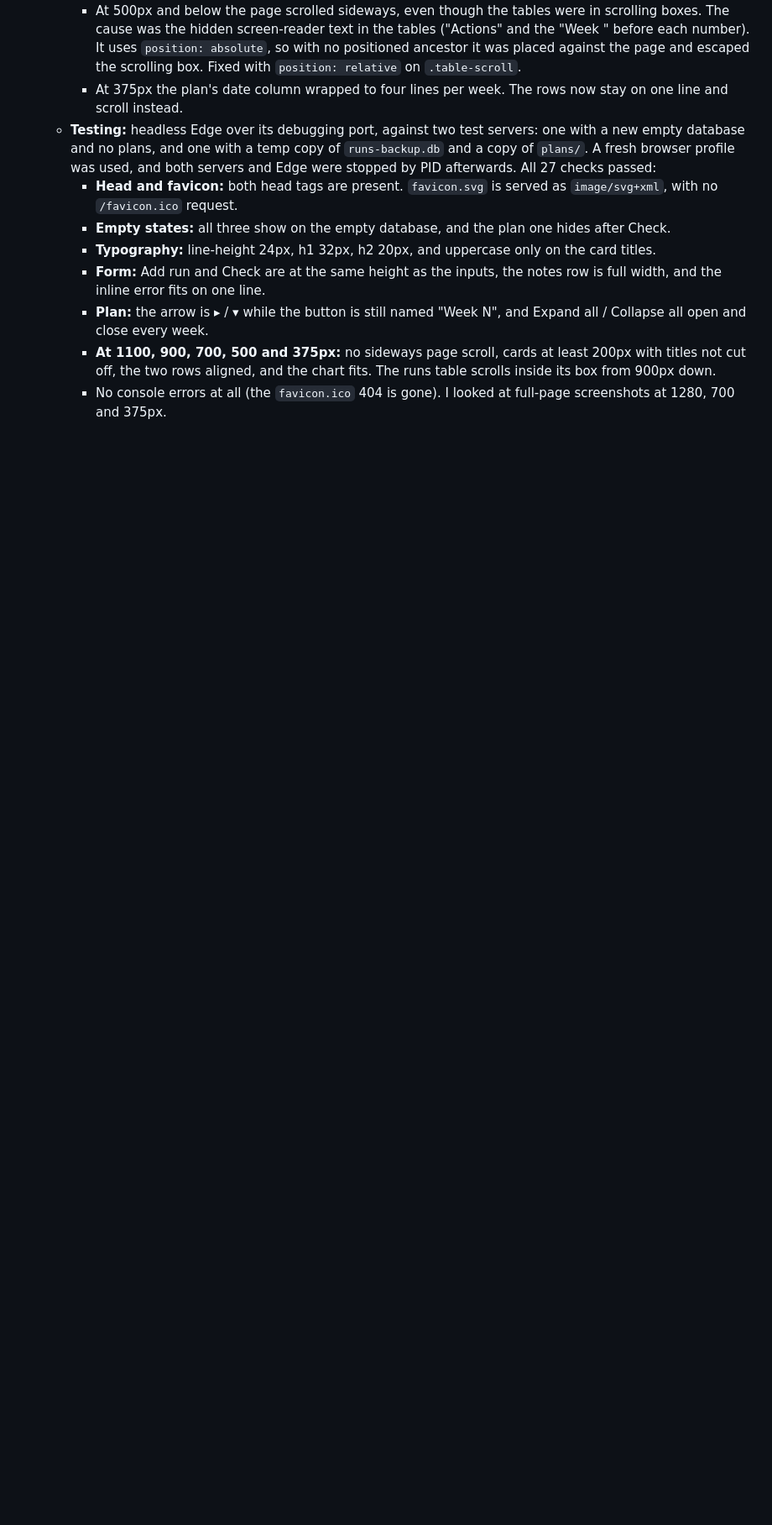
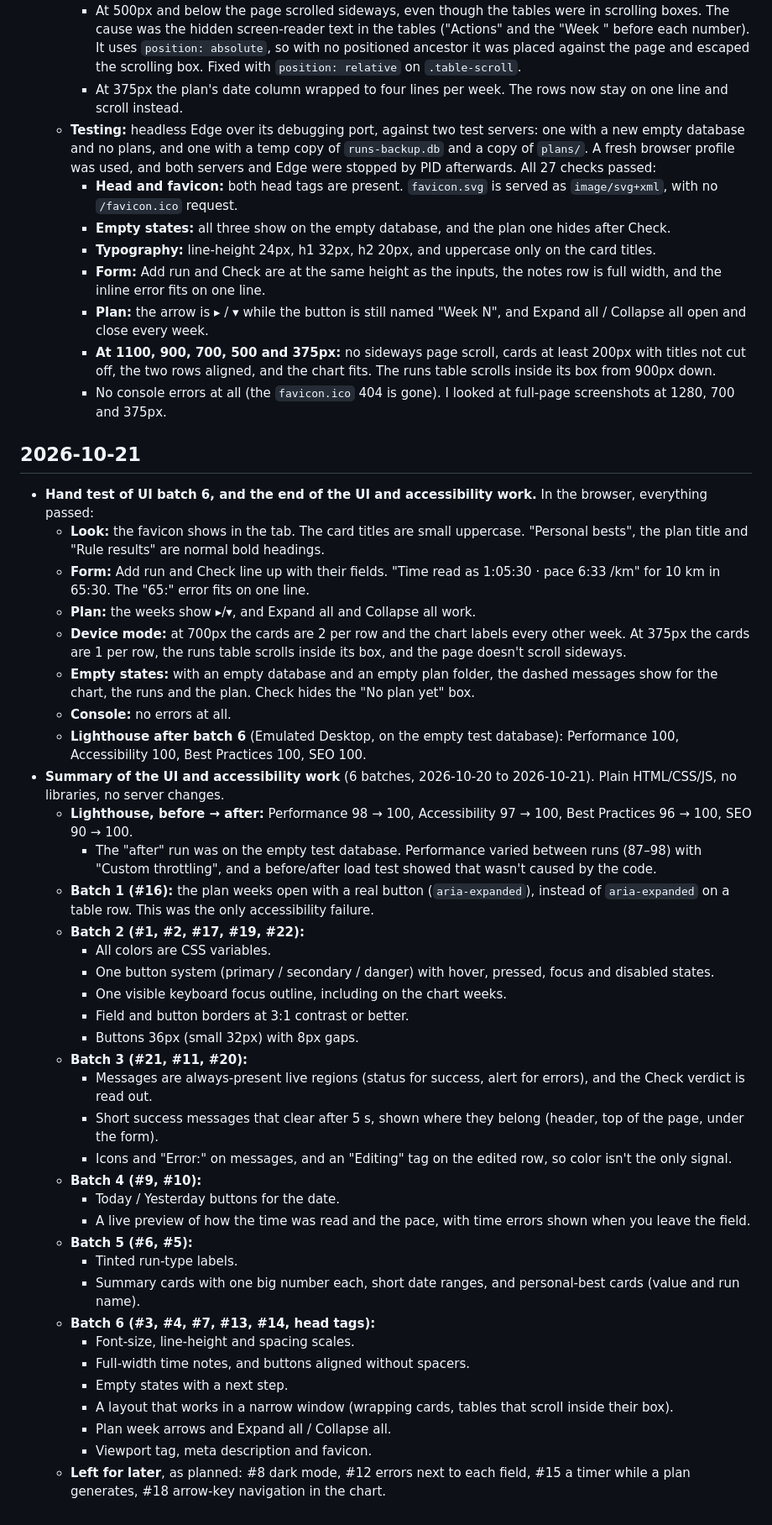
Before and after one commit to haygens/run-tracker, a Markdown page: LOG.md, the part around the change. Shown at 84% size. Drawn GitHub-style; blank space fills up the shorter version.

Commit message:
Log batch 6 hand test and wrap up the UI and accessibility work
Final Lighthouse: 100 / 100 / 100 / 100 (was 98 / 97 / 96 / 90), with a
before/after summary of the six batches. CLAUDE.md now marks batches
1-6 as done.

Co-Authored-By: Claude Opus 5.5 <noreply@anthropic.com>

```diff
--- a/LOG.md
+++ b/LOG.md
@@ -631,3 +631,42 @@ All 9 planned steps were finished.
     - **Plan:** the arrow is ▸ / ▾ while the button is still named "Week N", and Expand all / Collapse all open and close every week.
     - **At 1100, 900, 700, 500 and 375px:** no sideways page scroll, cards at least 200px with titles not cut off, the two rows aligned, and the chart fits. The runs table scrolls inside its box from 900px down.
     - No console errors at all (the `favicon.ico` 404 is gone). I looked at full-page screenshots at 1280, 700 and 375px.
+
+## 2026-10-21
+
+- **Hand test of UI batch 6, and the end of the UI and accessibility work.** In the browser, everything passed:
+  - **Look:** the favicon shows in the tab. The card titles are small uppercase. "Personal bests", the plan title and "Rule results" are normal bold headings.
+  - **Form:** Add run and Check line up with their fields. "Time read as 1:05:30 · pace 6:33 /km" for 10 km in 65:30. The "65:" error fits on one line.
+  - **Plan:** the weeks show ▸/▾, and Expand all and Collapse all work.
+  - **Device mode:** at 700px the cards are 2 per row and the chart labels every other week. At 375px the cards are 1 per row, the runs table scrolls inside its box, and the page doesn't scroll sideways.
+  - **Empty states:** with an empty database and an empty plan folder, the dashed messages show for the chart, the runs and the plan. Check hides the "No plan yet" box.
+  - **Console:** no errors at all.
+  - **Lighthouse after batch 6** (Emulated Desktop, on the empty test database): Performance 100, Accessibility 100, Best Practices 100, SEO 100.
+- **Summary of the UI and accessibility work** (6 batches, 2026-10-20 to 2026-10-21). Plain HTML/CSS/JS, no libraries, no server changes.
+  - **Lighthouse, before → after:** Performance 98 → 100, Accessibility 97 → 100, Best Practices 96 → 100, SEO 90 → 100.
+    - The "after" run was on the empty test database. Performance varied between runs (87–98) with "Custom throttling", and a before/after load test showed that wasn't caused by the code.
+  - **Batch 1 (#16):** the plan weeks open with a real button (`aria-expanded`), instead of `aria-expanded` on a table row. This was the only accessibility failure.
+  - **Batch 2 (#1, #2, #17, #19, #22):**
+    - All colors are CSS variables.
+    - One button system (primary / secondary / danger) with hover, pressed, focus and disabled states.
+    - One visible keyboard focus outline, including on the chart weeks.
+    - Field and button borders at 3:1 contrast or better.
+    - Buttons 36px (small 32px) with 8px gaps.
+  - **Batch 3 (#21, #11, #20):**
+    - Messages are always-present live regions (status for success, alert for errors), and the Check verdict is read out.
+    - Short success messages that clear after 5 s, shown where they belong (header, top of the page, under the form).
+    - Icons and "Error:" on messages, and an "Editing" tag on the edited row, so color isn't the only signal.
+  - **Batch 4 (#9, #10):**
+    - Today / Yesterday buttons for the date.
+    - A live preview of how the time was read and the pace, with time errors shown when you leave the field.
+  - **Batch 5 (#6, #5):**
+    - Tinted run-type labels.
+    - Summary cards with one big number each, short date ranges, and personal-best cards (value and run name).
+  - **Batch 6 (#3, #4, #7, #13, #14, head tags):**
+    - Font-size, line-height and spacing scales.
+    - Full-width time notes, and buttons aligned without spacers.
+    - Empty states with a next step.
+    - A layout that works in a narrow window (wrapping cards, tables that scroll inside their box).
+    - Plan week arrows and Expand all / Collapse all.
+    - Viewport tag, meta description and favicon.
+  - **Left for later**, as planned: #8 dark mode, #12 errors next to each field, #15 a timer while a plan generates, #18 arrow-key navigation in the chart.
```
Also changed, not shown: CLAUDE.md (+1 -1 lines).
